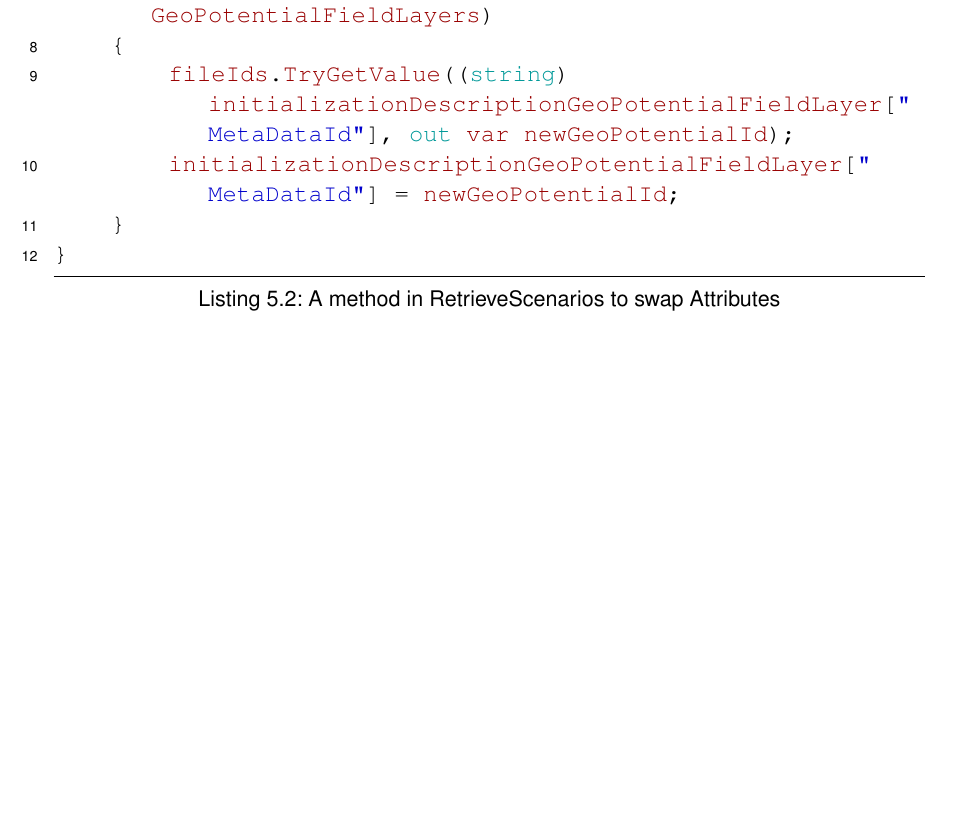
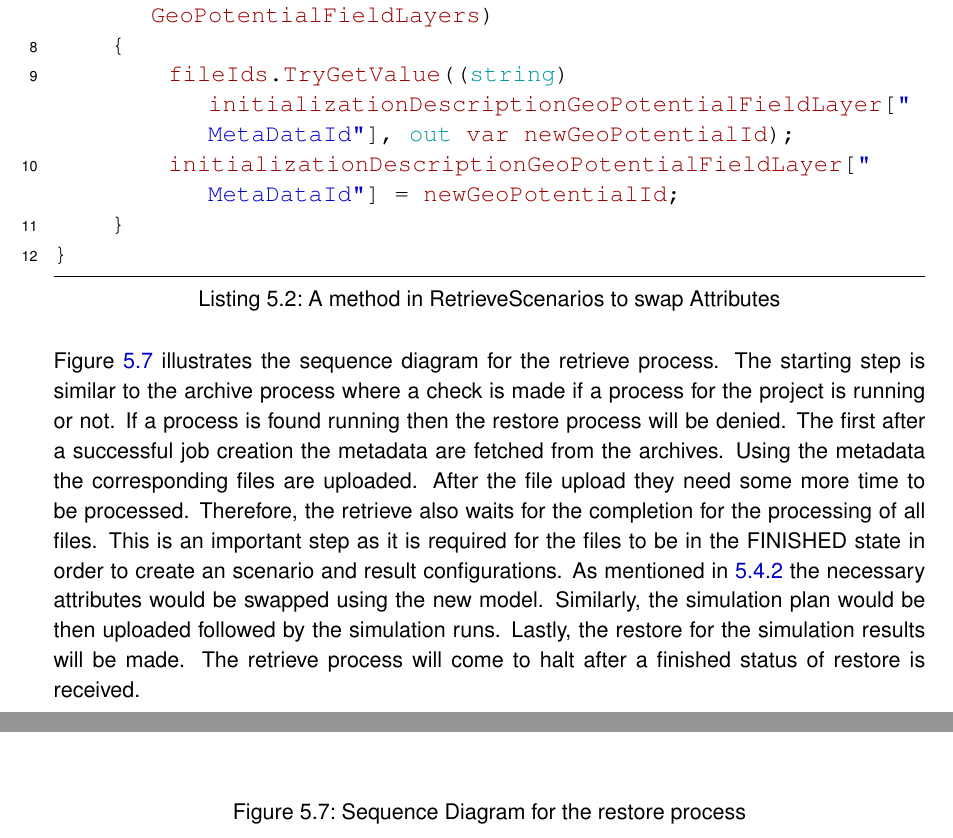
Before and after one commit to prannoymulmi/Archive_SVC_Thesis_HAW, a LaTeX thesis (thesis3.tex, which reads chapter/mainpart/implementation/restoreImplmentation.tex): part of page 61 of 65 before the commit and two parts of pages 61 and 62 of 67 after it, the two joined at a grey line, cut so that both start at the same text, the shorter picture padded with empty space. Compiled offline with pdfLaTeX; an older LaTeX class or package is replaced by its successor.

Commit message:
restore implmentation first draft v2

```diff
--- a/chapter/mainpart/implementation/restoreImplmentation.tex
+++ b/chapter/mainpart/implementation/restoreImplmentation.tex
@@ -72,3 +73,21 @@ private async Task<ScenarioModel> ItereateThroughLayersAndSwapOldFileIdsWithNew(
     }
 }
 \end{lstlisting}
+
+Figure \ref{fig:sequenceRestore} illustrates the sequence diagram for the retrieve process. The starting step is similar to the archive process where a
+check is made if a process for the project is running or not. If a process is found running then the restore process will be denied. The first after a
+successful job creation the metadata are fetched from the archives. Using the metadata the corresponding files are uploaded. After the file upload
+they need some more time to be processed. Therefore, the retrieve
+also waits for the completion for the processing of all files.  This is an important step as it is required for the files to be in the FINISHED state
+in order to create an scenario and result configurations.  As mentioned in
+\ref{subsec:restoreProb} the necessary attributes would be swapped using the new model. Similarly, the simulation plan would be then uploaded followed
+by the simulation runs. Lastly, the restore for the simulation results will be made. The retrieve process will come to halt after a finished
+status of restore is received.
+
+
+
+\begin{figure}[H]
+    \centering \includegraphics[scale=0.5, angle=90, origin=c]{grafiken/sequenceRestore.png}
+    \caption{Sequence Diagram for the restore process}
+    \label{fig:sequenceRestore}
+\end{figure}
```
Also changed, not shown: chapter/mainpart/implementation/UIImplmentation.tex (added, +1 -0 lines), chapter/mainpart/implementation/implementation.tex (+1 -0 lines), grafiken/sequenceRestore.png (added), chapter/mainpart/implementation/restoreImplmentation.tex (1 more changed lines).
